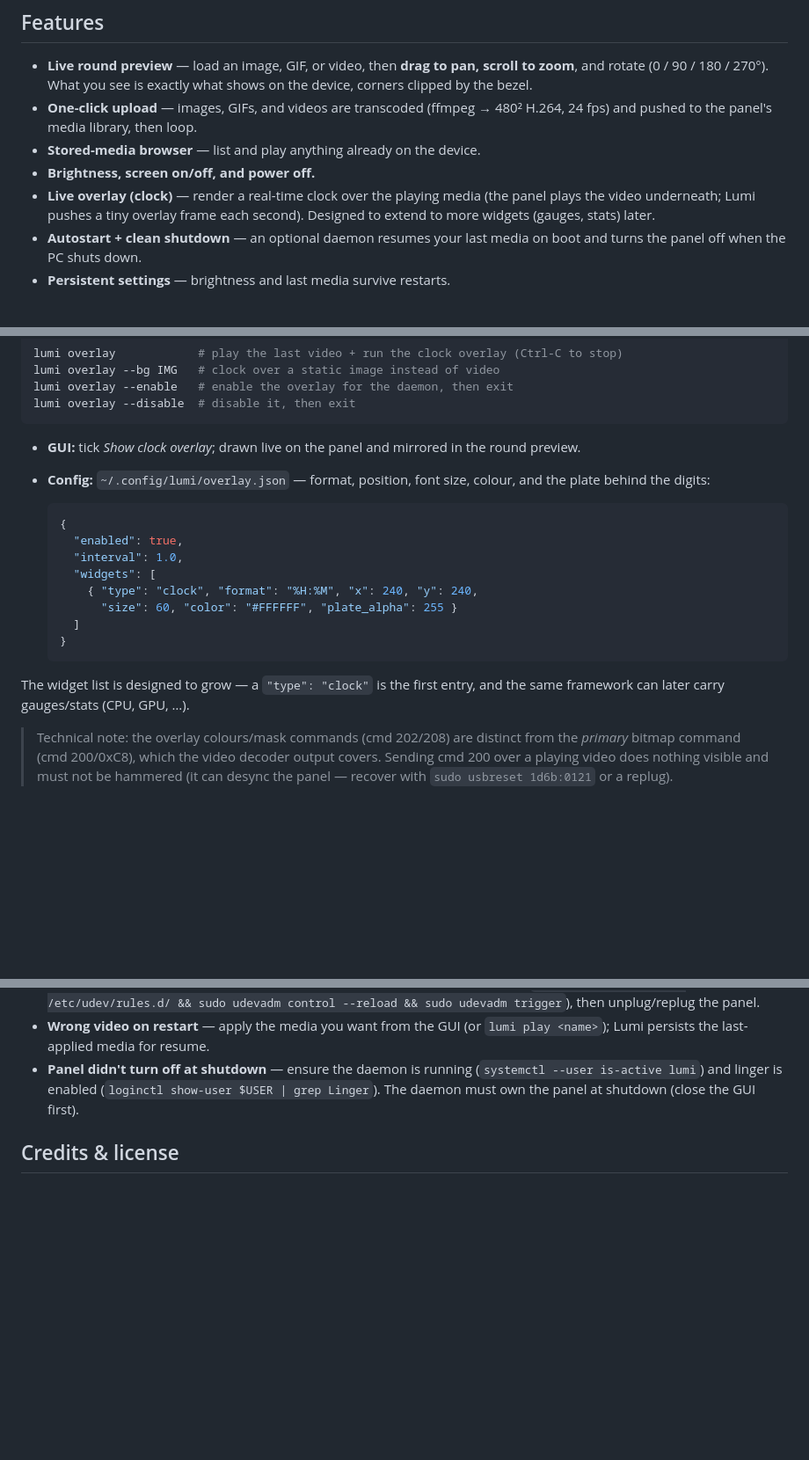
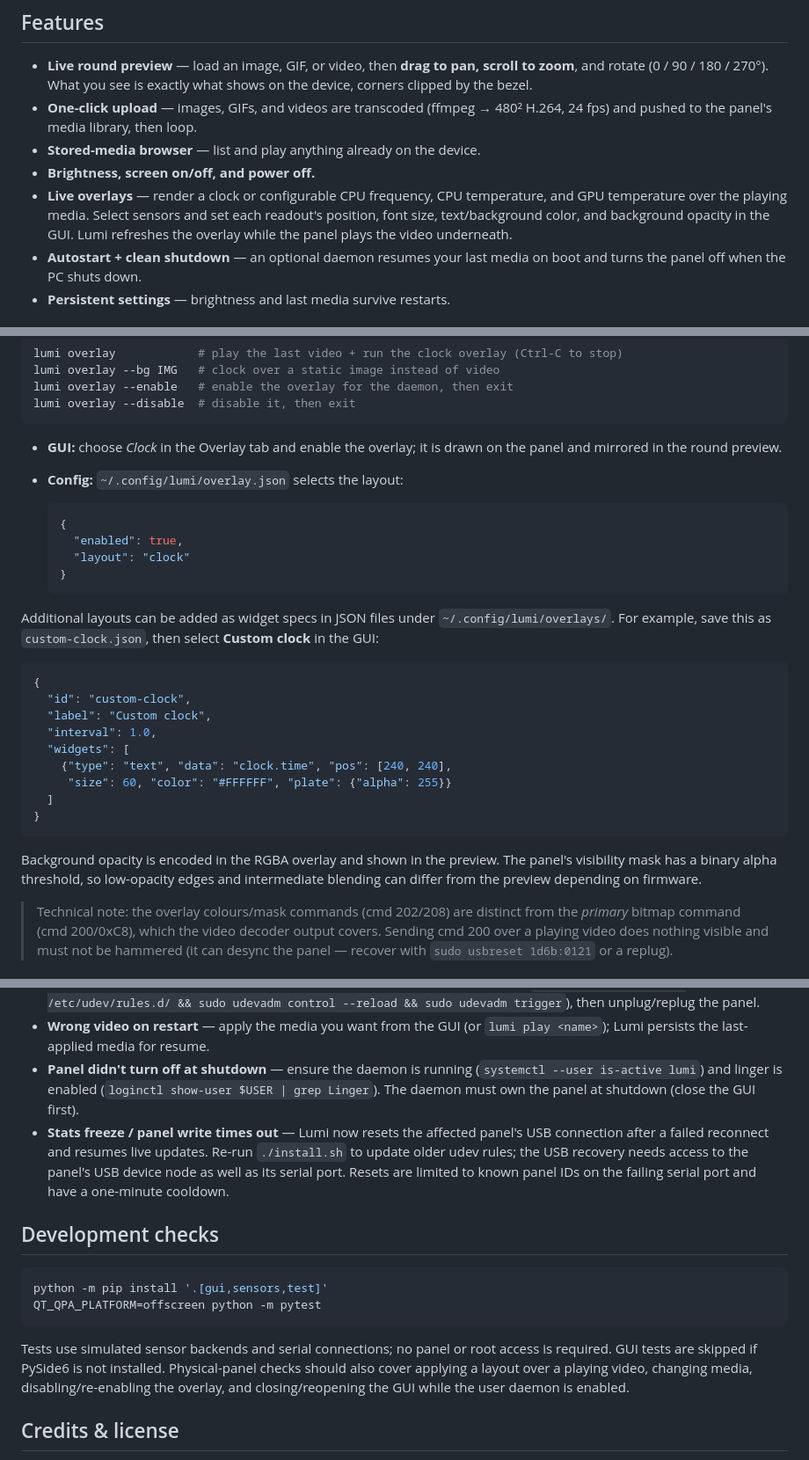
Before and after one commit to waldokilian2/lumi, a Markdown page: README.md, 3 parts joined by grey strips. Shown at 88% size. Drawn GitHub-style; blank space fills up the shorter version.

````diff
--- a/README.md
+++ b/README.md
@@ -22,9 +22,11 @@ rotate), then push them to the panel. Open-source and built natively for Linux.
   480² H.264, 24 fps) and pushed to the panel's media library, then loop.
 - **Stored-media browser** — list and play anything already on the device.
 - **Brightness, screen on/off, and power off.**
-- **Live overlay (clock)** — render a real-time clock over the playing media
-  (the panel plays the video underneath; Lumi pushes a tiny overlay frame each
-  second). Designed to extend to more widgets (gauges, stats) later.
+- **Live overlays** — render a clock or configurable CPU frequency, CPU
+  temperature, and GPU temperature over the playing media. Select sensors and
+  set each readout's position, font size, text/background color, and background
+  opacity in the GUI. Lumi refreshes the overlay while the panel plays the
+  video underneath.
 - **Autostart + clean shutdown** — an optional daemon resumes your last media on
   boot and turns the panel off when the PC shuts down.
 - **Persistent settings** — brightness and last media survive restarts.
@@ -141,24 +187,36 @@ lumi overlay --enable   # enable the overlay for the daemon, then exit
 lumi overlay --disable  # disable it, then exit
 ```
 
-- **GUI:** tick *Show clock overlay*; drawn live on the panel and mirrored in the
-  round preview.
-- **Config:** `~/.config/lumi/overlay.json` — format, position, font size,
-  colour, and the plate behind the digits:
+- **GUI:** choose *Clock* in the Overlay tab and enable the overlay; it is
+  drawn on the panel and mirrored in the round preview.
+- **Config:** `~/.config/lumi/overlay.json` selects the layout:
 
   ```json
   {
     "enabled": true,
-    "interval": 1.0,
-    "widgets": [
-      { "type": "clock", "format": "%H:%M", "x": 240, "y": 240,
-        "size": 60, "color": "#FFFFFF", "plate_alpha": 255 }
-    ]
+    "layout": "clock"
   }
   ```
 
-The widget list is designed to grow — a `"type": "clock"` is the first entry,
-and the same framework can later carry gauges/stats (CPU, GPU, …).
+Additional layouts can be added as widget specs in JSON files under
+`~/.config/lumi/overlays/`. For example, save this as `custom-clock.json`,
+then select **Custom clock** in the GUI:
+
+```json
+{
+  "id": "custom-clock",
+  "label": "Custom clock",
+  "interval": 1.0,
+  "widgets": [
+    {"type": "text", "data": "clock.time", "pos": [240, 240],
+     "size": 60, "color": "#FFFFFF", "plate": {"alpha": 255}}
+  ]
+}
+```
+
+Background opacity is encoded in the RGBA overlay and shown in the preview.
+The panel's visibility mask has a binary alpha threshold, so low-opacity edges
+and intermediate blending can differ from the preview depending on firmware.
 
 > Technical note: the overlay colours/mask commands (cmd 202/208) are distinct
 > from the *primary* bitmap command (cmd 200/0xC8), which the video decoder
@@ -195,6 +253,25 @@ The device runs Linux and stores media in its onboard flash:
   (`systemctl --user is-active lumi`) and linger is enabled
   (`loginctl show-user $USER | grep Linger`). The daemon must own the panel at
   shutdown (close the GUI first).
+- **Stats freeze / panel write times out** — Lumi now resets the affected
+  panel's USB connection after a failed reconnect and resumes live updates.
+  Re-run `./install.sh` to update older udev rules; the USB recovery needs
+  access to the panel's USB device node as well as its serial port. Resets
+  are limited to known panel IDs on the failing serial port and have a
+  one-minute cooldown.
+
+## Development checks
+
+```bash
+python -m pip install '.[gui,sensors,test]'
+QT_QPA_PLATFORM=offscreen python -m pytest
+```
+
+Tests use simulated sensor backends and serial connections; no panel or root
+access is required. GUI tests are skipped if PySide6 is not installed.
+Physical-panel checks should also cover applying a layout over a playing video,
+changing media, disabling/re-enabling the overlay, and closing/reopening the
+GUI while the user daemon is enabled.
 
 ## Credits & license
 
````
Also changed, not shown: other parts of README.md (+45 -1 lines), docs/sensor-overlays.png (added), 18 other files.
